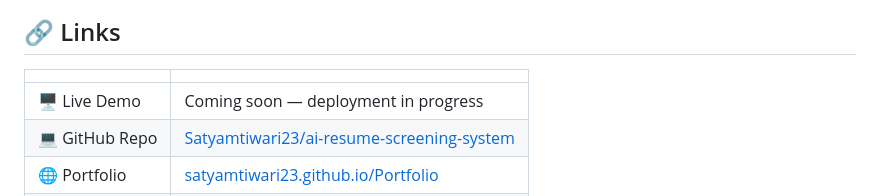
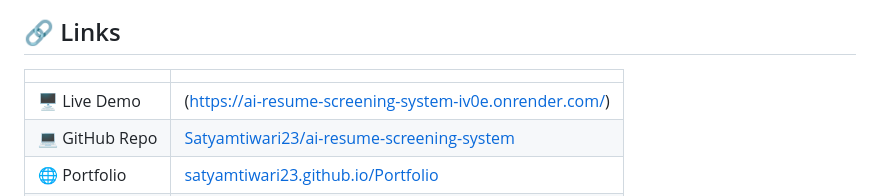
Before and after one commit to Satyamtiwari23/ai-resume-screening-system, a Markdown page: README.md, the part around the change. Rendered like a GitHub page.

Commit message:
Update live demo link in README

```diff
--- a/README.md
+++ b/README.md
@@ -10,7 +10,7 @@ Built as a full-stack project combining Flask, a trained ML resume classifier, N
 
 | | |
 |---|---|
-| 🖥️ Live Demo | Coming soon — deployment in progress |
+| 🖥️ Live Demo | (https://ai-resume-screening-system-iv0e.onrender.com/) |
 | 💻 GitHub Repo | [Satyamtiwari23/ai-resume-screening-system](https://github.com/Satyamtiwari23/ai-resume-screening-system.git) |
 | 🌐 Portfolio | [satyamtiwari23.github.io/Portfolio](https://satyamtiwari23.github.io/Portfolio) |
 | 💼 LinkedIn | [Satyam Tiwari](https://www.linkedin.com/in/satyam-tiwari-8s5a4t3y8a7m4104/) |
```
